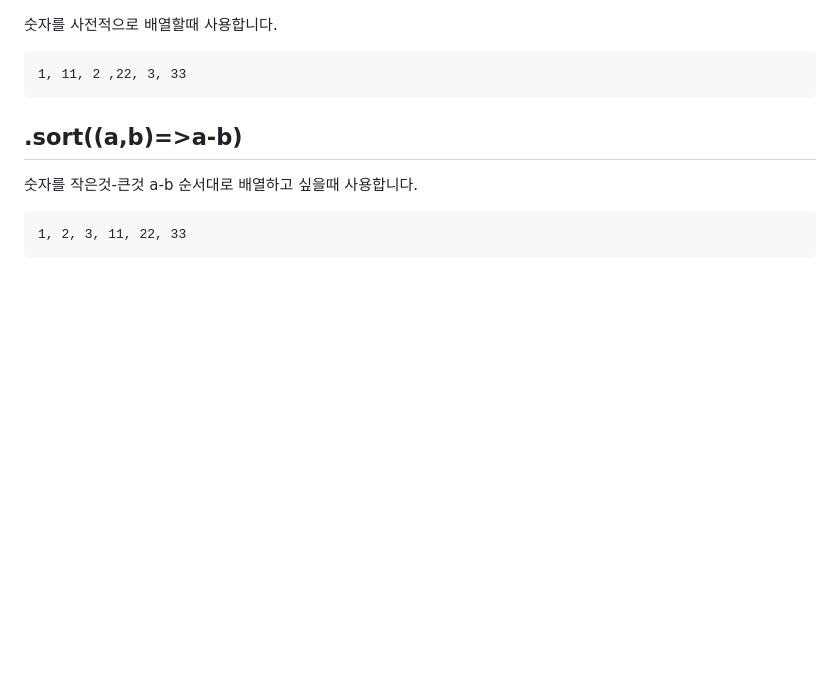
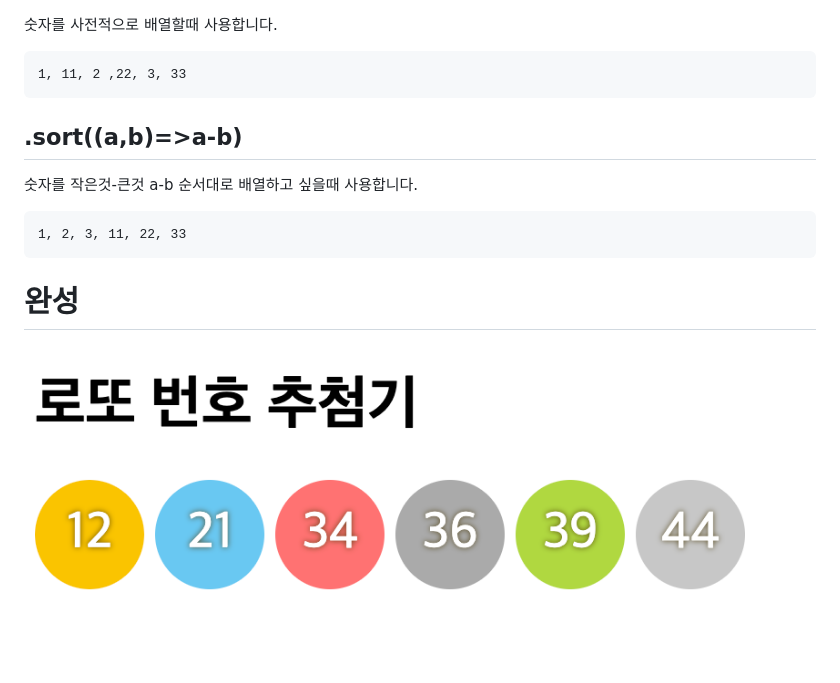
Before and after one commit to jellyjoji/codeLion, a Markdown page: lottery/README.md, the part around the change. Drawn GitHub-style; pictures changed too: lottery/image.png (added); blank space fills up the shorter version.

````diff
--- a/lottery/README.md
+++ b/lottery/README.md
@@ -51,3 +51,6 @@ Math.random() 는 렌덤한 숫자를 정해줍니다. *45 를 해주면 45까
 ```
 1, 2, 3, 11, 22, 33
 ```
+
+# 완성
+![lottery](image.png)
````
Also changed, not shown: jquery/README.md (added, +46 -0 lines), limitedText/README.md (+3 -0 lines), starCraft/README.md (added, +32 -0 lines), limitedText/image-1.png (added), starCraft/background.png (added), starCraft/bunker.png (added), starCraft/drone.png (added), starCraft/spit.png (added), 2 other files.
